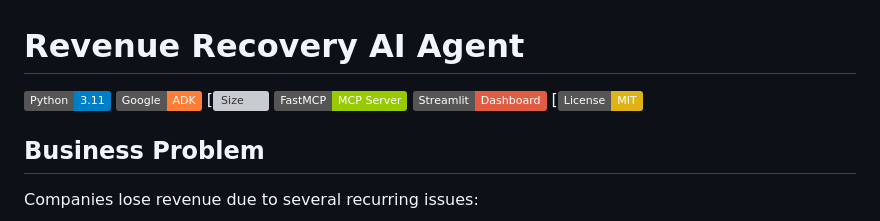
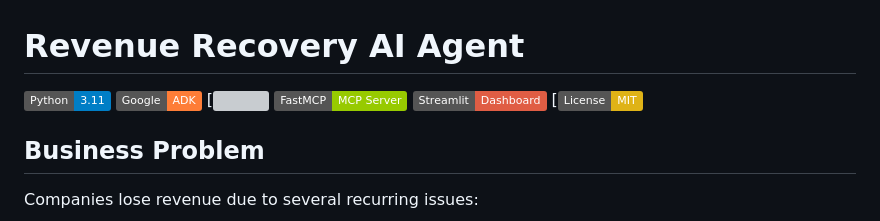
Before and after one commit to mscbuild/AI-Revenue-Recovery, a Markdown page: README.md, the part around the change. Drawn GitHub-style; badges without logos; grey boxes are pictures that could not be loaded.

```diff
--- a/README.md
+++ b/README.md
@@ -2,7 +2,7 @@
 
 [![Python](https://img.shields.io/badge/Python-3.11-blue)](https://python.org)
 [![Google ADK](https://img.shields.io/badge/Google-ADK-orange)](https://google.github.io/adk-docs)
-[![Size](https://img.shields.io/github/languages/code-size/mscbuild/AI-Revenue-Recovery)
+[![](https://img.shields.io/github/languages/code-size/mscbuild/AI-Revenue-Recovery)
 [![FastMCP](https://img.shields.io/badge/FastMCP-MCP%20Server-green)](https://github.com/jlowin/fastmcp)
 [![Streamlit](https://img.shields.io/badge/Streamlit-Dashboard-red)](https://streamlit.io)
 [![License](https://img.shields.io/badge/License-MIT-yellow)
```
